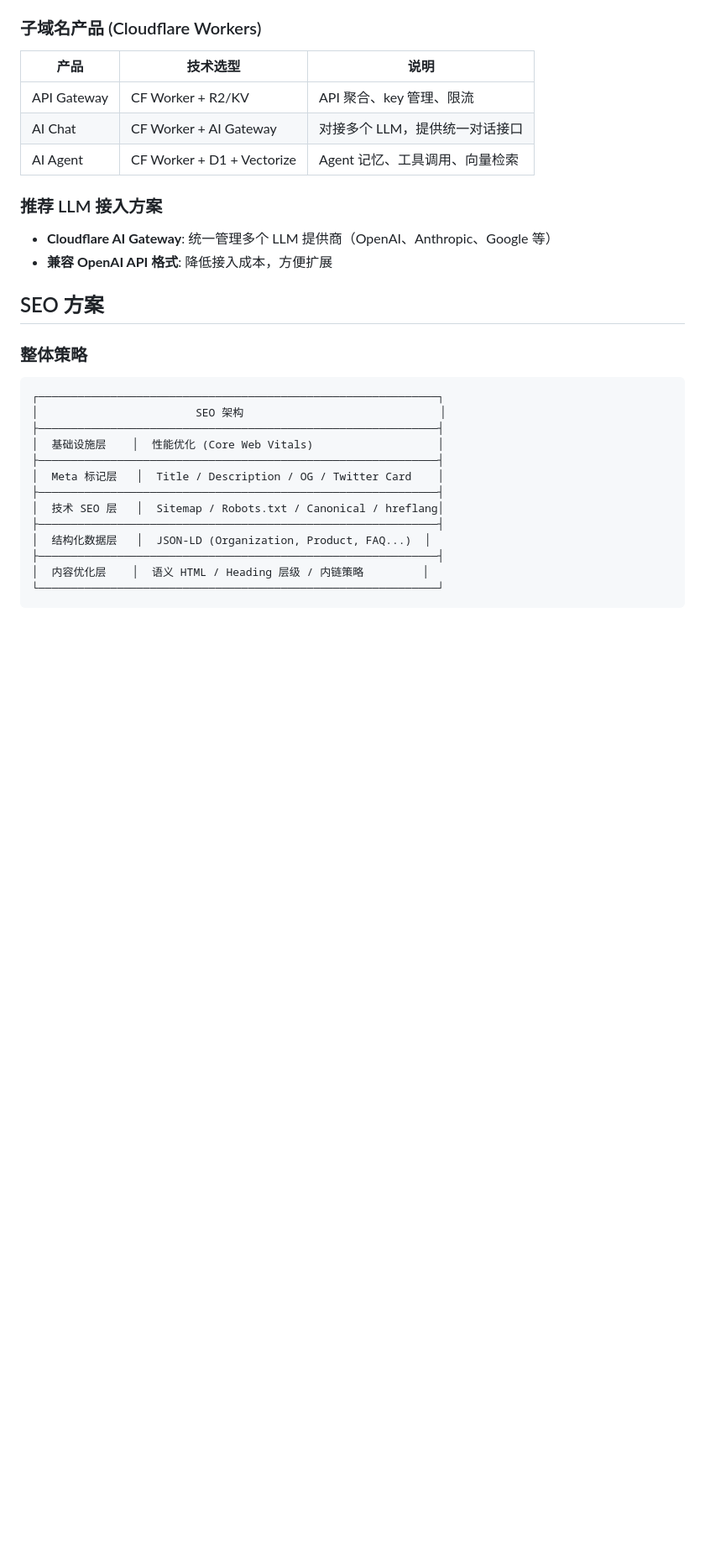
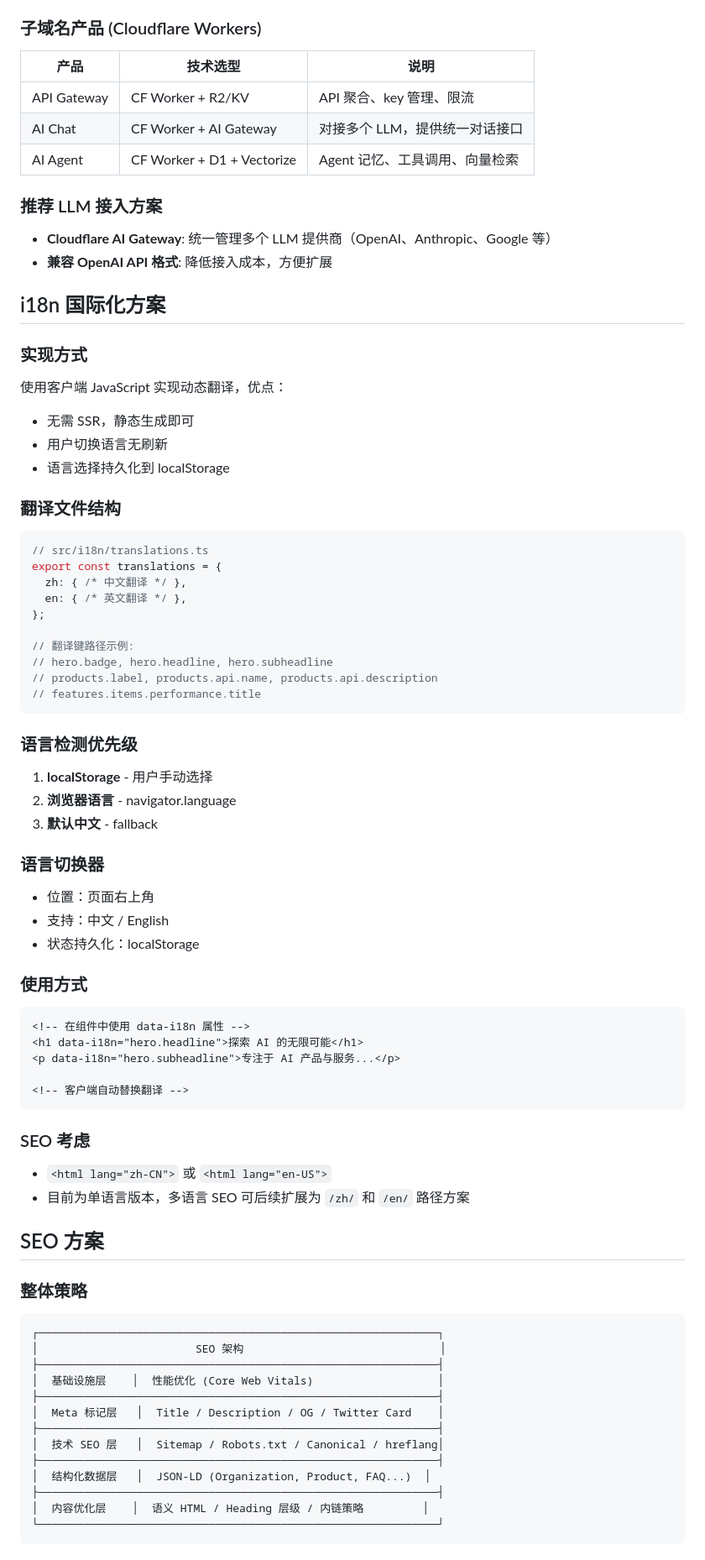
Before and after one commit to tokyo3rdhq/magi-portal, a Markdown page: docs/plan.md, the part around one of its changes. Shown at 84% size. Rendered like a GitHub page; blank space fills up the shorter version.

Commit message:
docs: 更新 plan.md 添加 i18n 方案说明

````diff
--- a/docs/plan.md
+++ b/docs/plan.md
@@ -52,6 +52,57 @@ magi.website (主站)
 
 - **Cloudflare AI Gateway**: 统一管理多个 LLM 提供商（OpenAI、Anthropic、Google 等）
 - **兼容 OpenAI API 格式**: 降低接入成本，方便扩展
+
+## i18n 国际化方案
+
+### 实现方式
+
+使用客户端 JavaScript 实现动态翻译，优点：
+- 无需 SSR，静态生成即可
+- 用户切换语言无刷新
+- 语言选择持久化到 localStorage
+
+### 翻译文件结构
+
+```typescript
+// src/i18n/translations.ts
+export const translations = {
+  zh: { /* 中文翻译 */ },
+  en: { /* 英文翻译 */ },
+};
+
+// 翻译键路径示例:
+// hero.badge, hero.headline, hero.subheadline
+// products.label, products.api.name, products.api.description
+// features.items.performance.title
+```
+
+### 语言检测优先级
+
+1. **localStorage** - 用户手动选择
+2. **浏览器语言** - navigator.language
+3. **默认中文** - fallback
+
+### 语言切换器
+
+- 位置：页面右上角
+- 支持：中文 / English
+- 状态持久化：localStorage
+
+### 使用方式
+
+```astro
+<!-- 在组件中使用 data-i18n 属性 -->
+<h1 data-i18n="hero.headline">探索 AI 的无限可能</h1>
+<p data-i18n="hero.subheadline">专注于 AI 产品与服务...</p>
+
+<!-- 客户端自动替换翻译 -->
+```
+
+### SEO 考虑
+
+- `<html lang="zh-CN">` 或 `<html lang="en-US">`
+- 目前为单语言版本，多语言 SEO 可后续扩展为 `/zh/` 和 `/en/` 路径方案
 
 ## SEO 方案
 
````
Also changed, not shown: other parts of docs/plan.md (+18 -4 lines).
